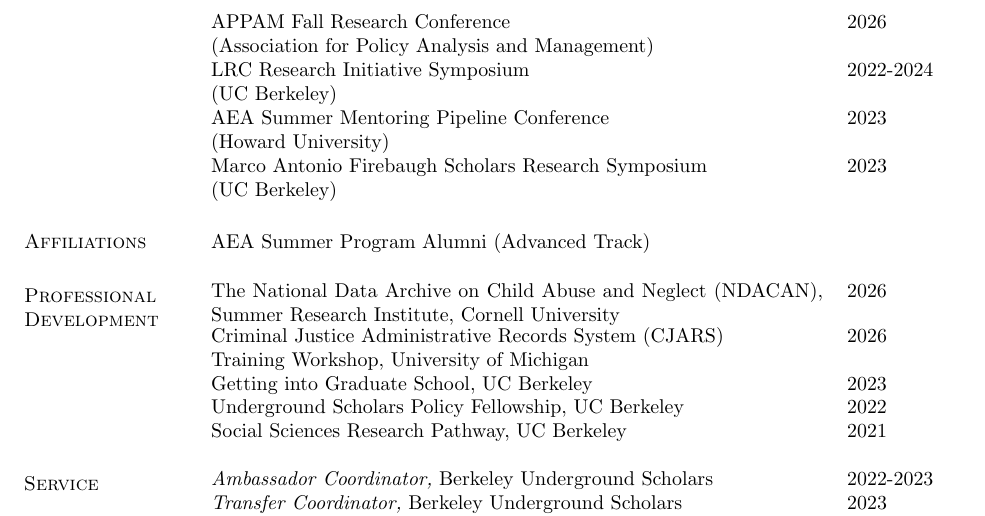
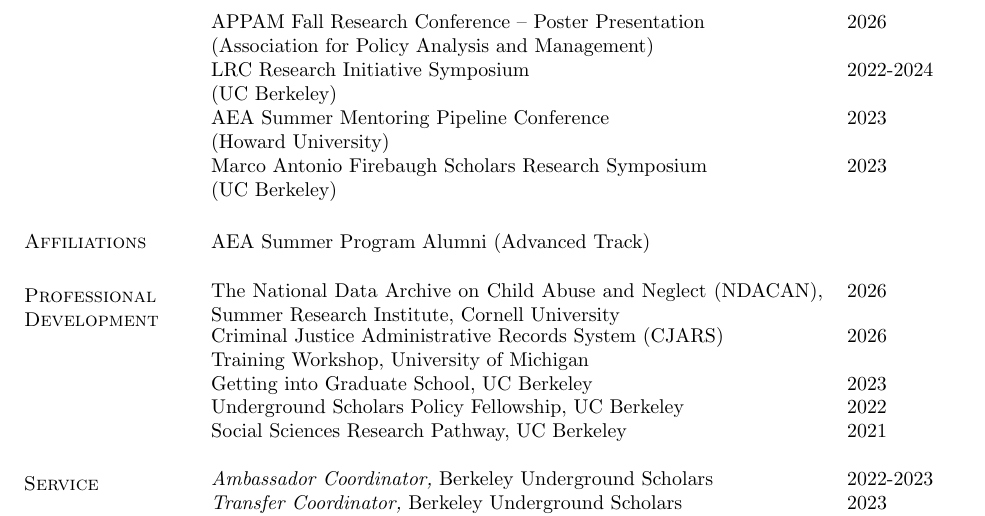
Before and after one commit to MichaelGarciaEcon/CV-2026, a LaTeX CV (cv.tex, which reads pres.tex): part of page 2 of 2, cut so that both start at the same text. Compiled offline with pdfLaTeX.

Commit message:
Update pres.tex

```diff
--- a/pres.tex
+++ b/pres.tex
@@ -1,7 +1,7 @@
 \section{\sc Seminars and Conferences}
 \begin{tabular}{@{}p{4.25in}p{2in}}
 
-APPAM Fall Research Conference & 2026 \\
+APPAM Fall Research Conference -- Poster Presentation & 2026 \\
 (Association for Policy Analysis and Management) \\
 
 LRC Research Initiative Symposium & 2022-2024 \\
```
